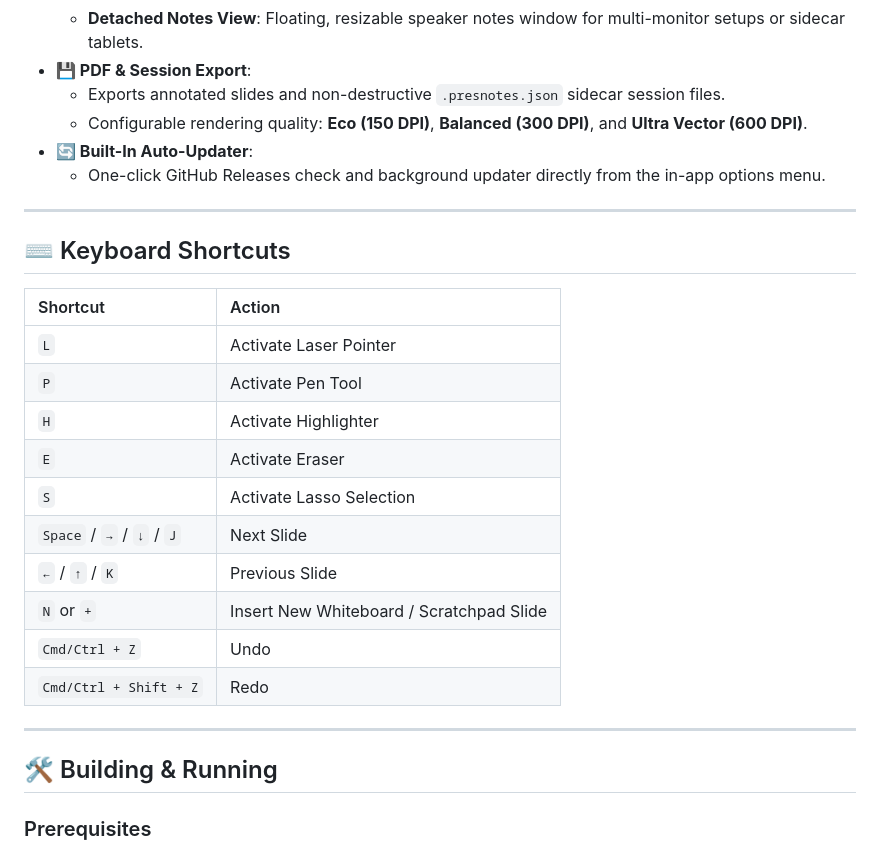
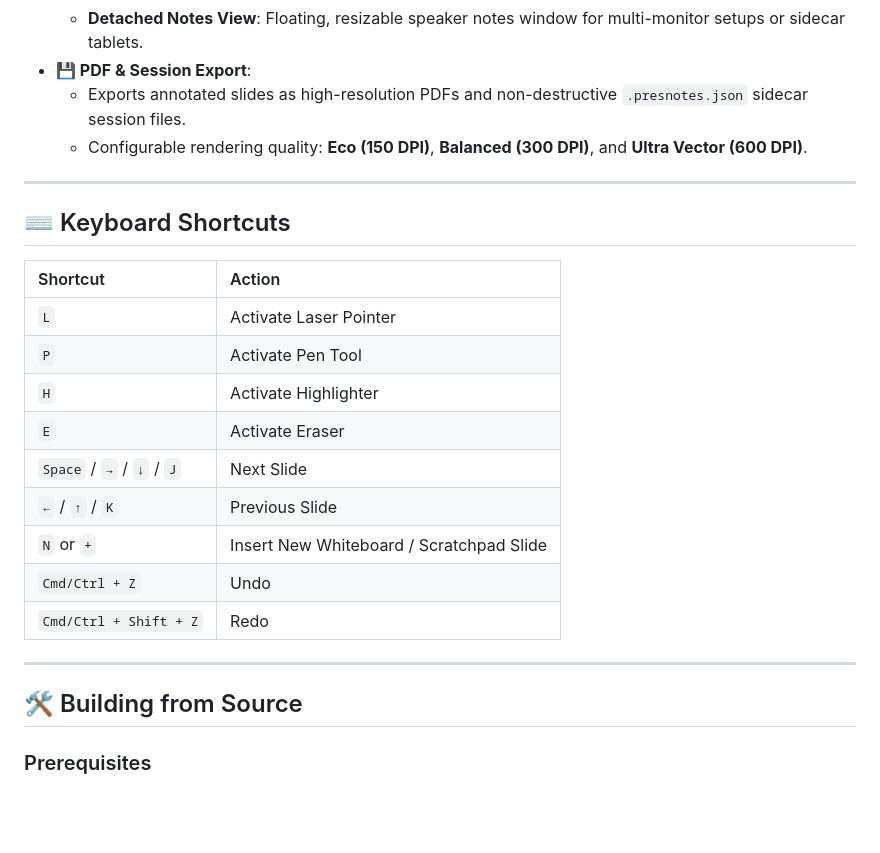
Before and after one commit to ahmadikalkhorani/PowerBeamer, a Markdown page: README.md, the part around one of its changes. Rendered like a GitHub page; blank space fills up the shorter version.

```diff
--- a/README.md
+++ b/README.md
@@ -30,10 +41,8 @@ A high-performance, low-footprint desktop presentation studio purpose-built for
   - **Audience View**: Clean, distraction-free display for projectors and external monitors with real-time synchronized strokes and laser trail.
   - **Detached Notes View**: Floating, resizable speaker notes window for multi-monitor setups or sidecar tablets.
 - **💾 PDF & Session Export**:
-  - Exports annotated slides and non-destructive `.presnotes.json` sidecar session files.
+  - Exports annotated slides as high-resolution PDFs and non-destructive `.presnotes.json` sidecar session files.
   - Configurable rendering quality: **Eco (150 DPI)**, **Balanced (300 DPI)**, and **Ultra Vector (600 DPI)**.
-- **🔄 Built-In Auto-Updater**:
-  - One-click GitHub Releases check and background updater directly from the in-app options menu.
 
 ---
 
@@ -45,7 +54,6 @@ A high-performance, low-footprint desktop presentation studio purpose-built for
 | `P` | Activate Pen Tool |
 | `H` | Activate Highlighter |
 | `E` | Activate Eraser |
-| `S` | Activate Lasso Selection |
 | `Space` / `→` / `↓` / `J` | Next Slide |
 | `←` / `↑` / `K` | Previous Slide |
 | `N` or `+` | Insert New Whiteboard / Scratchpad Slide |
@@ -54,7 +62,7 @@ A high-performance, low-footprint desktop presentation studio purpose-built for
 
 ---
 
-## 🛠️ Building & Running
+## 🛠️ Building from Source
 
 ### Prerequisites
 - [Rust & Cargo](https://rustup.rs/) (edition 2024 / 1.85+)
```
Also changed, not shown: other parts of README.md (+16 -21 lines), CONTRIBUTING.md (added, +42 -0 lines).
